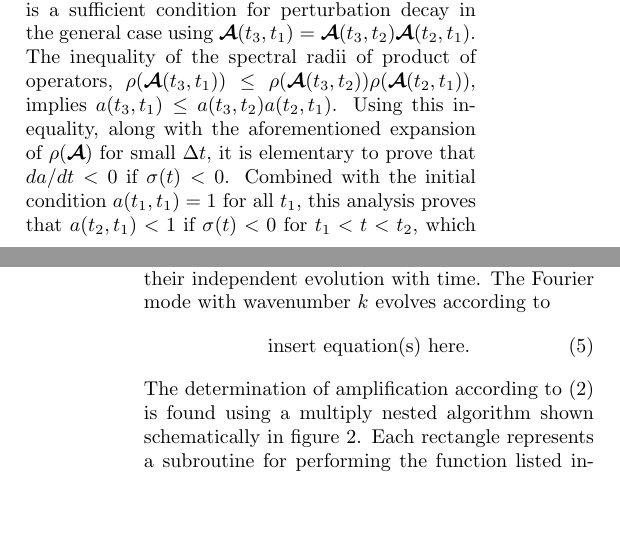
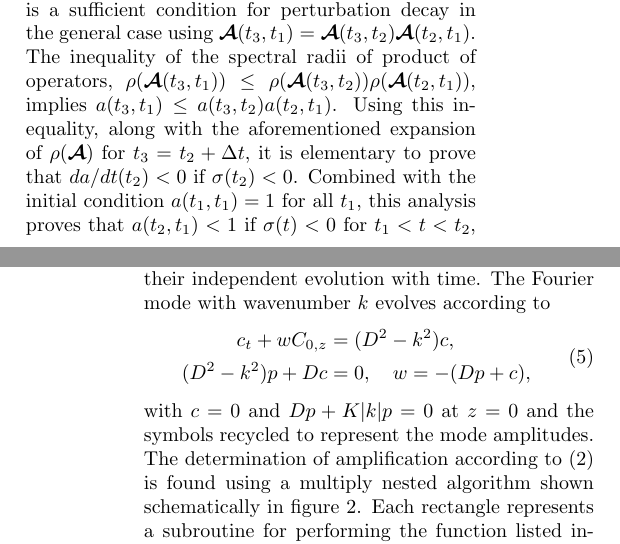
Before and after one commit to shreyasmandre/frozen, a LaTeX paper (prl.tex): two parts of the columns of pages 2 and 3 of 5, joined at a grey line, cut so that both start at the same text, the shorter picture padded with empty space. Compiled offline with pdfLaTeX.

Commit message:
Add linear equations in Fourier space

```diff
--- a/prl.tex
+++ b/prl.tex
@@ -109,7 +109,7 @@ In this framework, the frozen coefficient analysis is considered applicable when
 To illustrate this concept, we expand the propagator for small $\Delta t$ as $\cA = \cI + \Delta t \cL + \frac{1}{2} \left(\cL^2 + d\cL/dt \right) \Delta t^2 + \dots$, where $\cI$ is the identity operator.
 In this limit, $a(t_1 + \Delta t, t_1) = \rho(\cA) = 1 + \sigma(t_1) \Delta t + O(\Delta t^2)$, where $\sigma(t_1)$ is the largest real part of the eigenvalue of $\cL(t_1)$.
 The threshold of instability in this framework ($a(t_2,t_1) = 1$) implies and is implied by $\sigma(t_1) = 0$ to $O(\Delta t)$, which agrees with the threshold criterion used by the frozen coefficient analysis.
-This analysis demonstrated that frozen coefficient analysis predicts a necessary and sufficient condition for perturbations to grow for small times. It is also possible to demonstrate that $\sigma(t) < 0$ is a sufficient condition for perturbation decay in the general case using $\cA(t_3,t_1) = \cA (t_3, t_2) \cA(t_2, t_1)$. The inequality of the spectral radii of product of operators, $\rho(\cA(t_3,t_1)) \le \rho(\cA(t_3,t_2)) \rho(\cA(t_2,t_1))$, implies $a(t_3, t_1) \le a(t_3, t_2) a(t_2, t_1)$. Using this inequality, along with the aforementioned expansion of $\rho(\cA)$ for small $\Delta t$, it is elementary to prove that $da/dt < 0$ if $\sigma(t)<0$. Combined with the initial condition $a(t_1, t_1) = 1$ for all $t_1$, this analysis proves that $a(t_2, t_1)<1$ if $\sigma(t)<0$ for $t_1<t<t_2$, which is a sufficient condition for stability.
+This analysis demonstrated that frozen coefficient analysis predicts a necessary and sufficient condition for perturbations to grow for small times. It is also possible to demonstrate that $\sigma(t) < 0$ is a sufficient condition for perturbation decay in the general case using $\cA(t_3,t_1) = \cA (t_3, t_2) \cA(t_2, t_1)$. The inequality of the spectral radii of product of operators, $\rho(\cA(t_3,t_1)) \le \rho(\cA(t_3,t_2)) \rho(\cA(t_2,t_1))$, implies $a(t_3, t_1) \le a(t_3, t_2) a(t_2, t_1)$. Using this inequality, along with the aforementioned expansion of $\rho(\cA)$ for $t_3 = t_2 + \Delta t$, it is elementary to prove that $da/dt(t_2) < 0$ if $\sigma(t_2)<0$. Combined with the initial condition $a(t_1, t_1) = 1$ for all $t_1$, this analysis proves that $a(t_2, t_1)<1$ if $\sigma(t)<0$ for $t_1<t<t_2$, which is a sufficient condition for stability.
 
 We now turn our attention to the case of \cotwo convection as an application of this method.
 Consider a semi-infinite layer of porous rock filled with supercritical \cotwo above a semi-infinite layer filled with brine, as shown in figure \ref{fig:Schematic}.
@@ -133,8 +133,12 @@ We refer the reader elsewhere\cite{SlimRama10} for details.
 Given the $x$-translational invariance of (\ref{eqn:linone}-\ref{eqn:lintwo}), we decompose the $c$, $p$ and $\bu$ in Fourier modes to exploit their independent evolution with time.
 The Fourier mode with wavenumber $k$ evolves according to
 \begin{align}
- \text{insert equation(s) here}.
+\begin{split}
+ c_t + w C_{0,z} &= (D^2-k^2) c,  \\
+(D^2-k^2)p + Dc &= 0, \quad w = -(Dp + c),
+\end{split}
 \end{align}
+with $c=0$ and $Dp + K|k| p =0$ at $z=0$ and the symbols recycled to represent the mode amplitudes.
 The determination of amplification according to \eqref{eqn:amp2} is found using a multiply nested algorithm shown schematically in figure \ref{fig:Algorithm}.
 Each rectangle represents a subroutine for performing the function listed inside it, and is passed as a black box to the rectangle immediately outside it.
 The innermost level of this algorithm is the time-integrator, which takes the initial condition $\prt(z, t_1)$ of wavenumber $k$ and evolves it to a given future time $t_2$.
```
Also changed, not shown: prl.tex (5 more changed lines).
